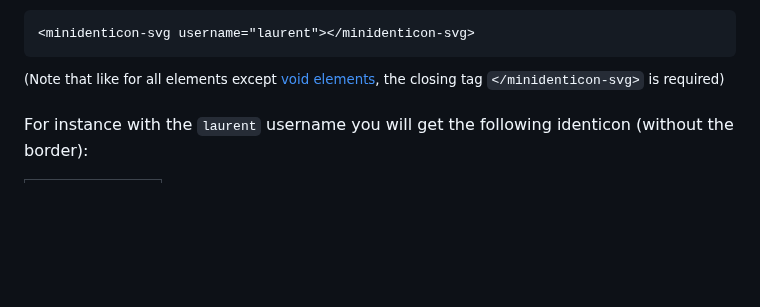
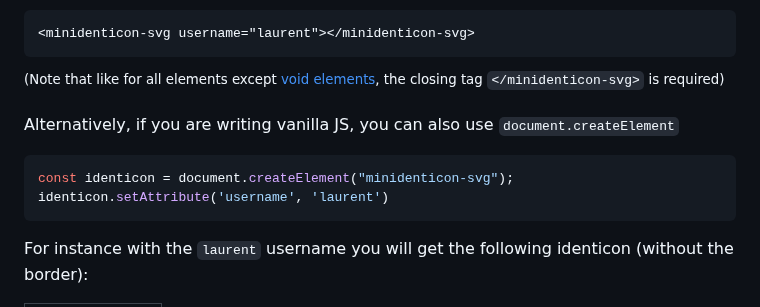
Before and after one commit to laurentpayot/minidenticons, a Markdown page: README.md, the part around the change. GitHub-like rendering; blank space fills up the shorter version.

Commit message:
chore: update readme to add vanilla JS usage

````diff
--- a/README.md
+++ b/README.md
@@ -46,6 +46,13 @@ Then simply use `minidenticon-svg` tags with a `username` attribute :joy:
 <minidenticon-svg username="laurent"></minidenticon-svg>
 ```
 <sup>(Note that like for all elements except [void elements](https://html.spec.whatwg.org/multipage/syntax.html#void-elements), the closing tag `</minidenticon-svg>` is required)</sup>
+
+Alternatively, if you are writing vanilla JS, you can also use `document.createElement`
+
+```js
+const identicon = document.createElement("minidenticon-svg");
+identicon.setAttribute('username', 'laurent')
+```
 
 For instance with the `laurent` username you will get the following identicon (without the border):
 <table><tr><td>
````
